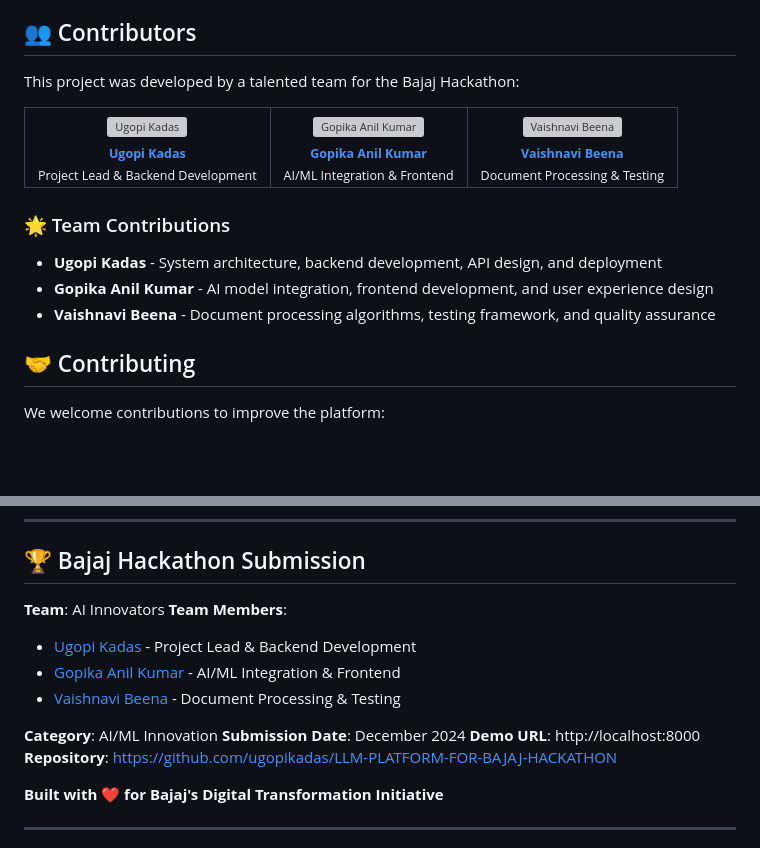
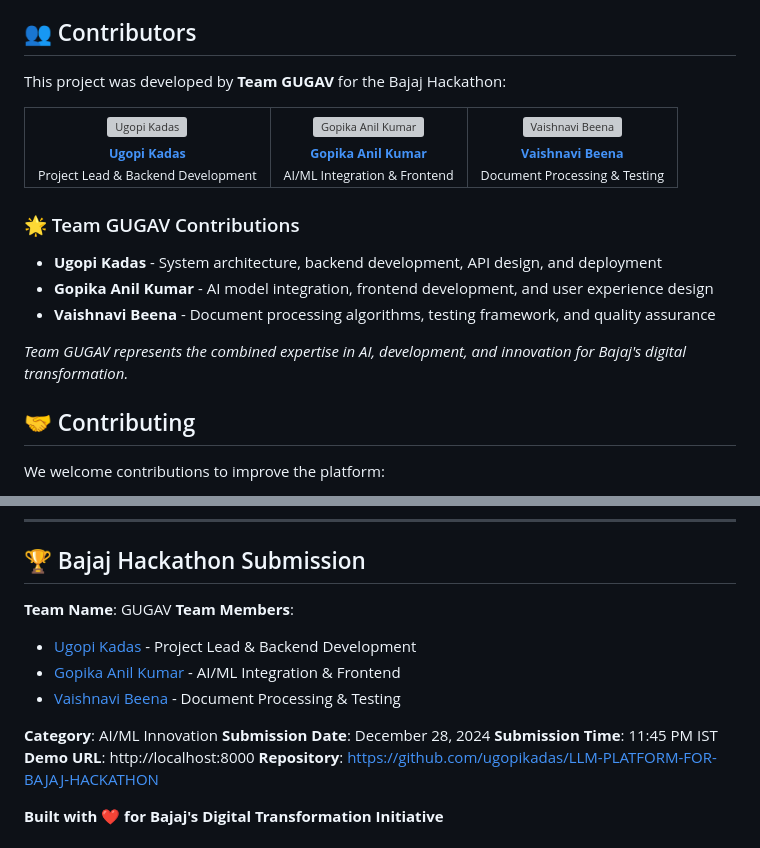
Before and after one commit to ugopikadas/LLM-PLATFORM-FOR-BAJAJ-HACKATHON, a Markdown page: README.md, 2 parts joined by grey strips. Drawn GitHub-style; blank space fills up the shorter version; grey boxes are pictures that could not be loaded.

Commit message:
🏆 Update team name to GUGAV and add official submission details
✨ Updates:
- Team name: GUGAV (representing all team members)
- Official submission date: December 28, 2024
- Submission time: 11:45 PM IST
- Enhanced team branding throughout documentation
- Professional hackathon submission formatting

🎯 Ready for final Bajaj Hackathon evaluation with complete team identity

```diff
--- a/README.md
+++ b/README.md
@@ -255,7 +255,7 @@ python test_gemini_system.py
 
 ## 👥 Contributors
 
-This project was developed by a talented team for the Bajaj Hackathon:
+This project was developed by **Team GUGAV** for the Bajaj Hackathon:
 
 <table>
   <tr>
@@ -289,11 +289,13 @@ This project was developed by a talented team for the Bajaj Hackathon:
   </tr>
 </table>
 
-### 🌟 Team Contributions
+### 🌟 Team GUGAV Contributions
 
 - **Ugopi Kadas** - System architecture, backend development, API design, and deployment
 - **Gopika Anil Kumar** - AI model integration, frontend development, and user experience design
 - **Vaishnavi Beena** - Document processing algorithms, testing framework, and quality assurance
+
+*Team GUGAV represents the combined expertise in AI, development, and innovation for Bajaj's digital transformation.*
 
 ## 🤝 Contributing
 
@@ -328,14 +330,15 @@ This project is licensed under the MIT License - see the [LICENSE](LICENSE) file
 
 ## 🏆 Bajaj Hackathon Submission
 
-**Team**: AI Innovators
+**Team Name**: GUGAV
 **Team Members**:
 - [Ugopi Kadas](https://github.com/ugopikadas) - Project Lead & Backend Development
 - [Gopika Anil Kumar](https://github.com/gopikaanilkumar51) - AI/ML Integration & Frontend
 - [Vaishnavi Beena](https://github.com/Vaishnavibeena) - Document Processing & Testing
 
 **Category**: AI/ML Innovation
-**Submission Date**: December 2024
+**Submission Date**: December 28, 2024
+**Submission Time**: 11:45 PM IST
 **Demo URL**: http://localhost:8000
 **Repository**: https://github.com/ugopikadas/LLM-PLATFORM-FOR-BAJAJ-HACKATHON
 
```
